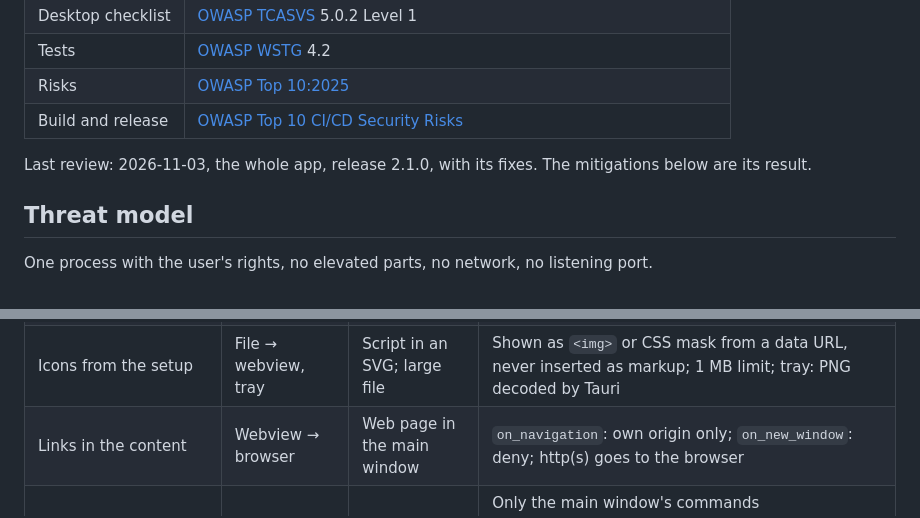
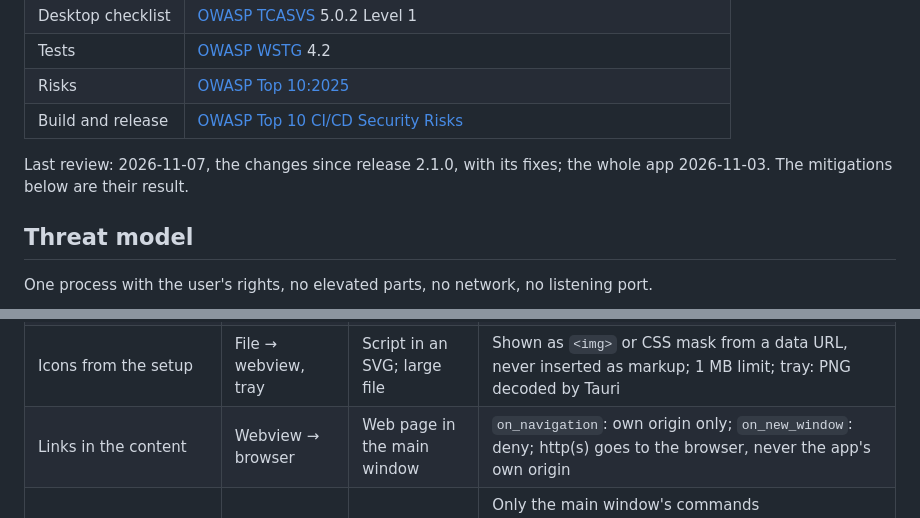
Before and after one commit to elzacka/trix, a Markdown page: SECURITY.md, 2 parts joined by grey strips. GitHub-like rendering.

Commit message:
docs: SECURITY.md names the review of 2026-11-07
Report in dev_only/security.

Co-Authored-By: Claude Opus 5.5 <noreply@anthropic.com>

```diff
--- a/SECURITY.md
+++ b/SECURITY.md
@@ -10,7 +10,7 @@ Report a vulnerability: hei@tazk.no.
 | Risks | [OWASP Top 10:2025](https://owasp.org/Top10/2025/) |
 | Build and release | [OWASP Top 10 CI/CD Security Risks](https://owasp.org/www-project-top-10-ci-cd-security-risks/) |
 
-Last review: 2026-11-03, the whole app, release 2.1.0, with its fixes. The mitigations below are its result.
+Last review: 2026-11-07, the changes since release 2.1.0, with its fixes; the whole app 2026-11-03. The mitigations below are their result.
 
 ## Threat model
 
@@ -21,7 +21,7 @@ One process with the user's rights, no elevated parts, no network, no listening
 | Content files (may come from someone else) | File → webview | Script in the content; hang on a wide table | Text nodes only, CSP `'self'`; links `https?://` only, `#anchor` to a heading in the same article (`CSS.escape`), or `File.md#anchor` with a plain file name, matched against the setup's tabs and never read as a path; 100 000 table cells per file, padding to the header's width included |
 | `Oppsett.md` | File → webview, Rust | Path out of the data folder; CSS or script injection | File and icon names: plain names with `.md`, `.svg` or `.png`, checked in `parse.js` and again in `data_file`; colours through CSSOM, only values `CSS.supports` accepts as a colour; font names letters, digits, space, `-`, `_` |
 | Icons from the setup | File → webview, tray | Script in an SVG; large file | Shown as `<img>` or CSS mask from a data URL, never inserted as markup; 1 MB limit; tray: PNG decoded by Tauri |
-| Links in the content | Webview → browser | Web page in the main window | `on_navigation`: own origin only; `on_new_window`: deny; http(s) goes to the browser |
+| Links in the content | Webview → browser | Web page in the main window | `on_navigation`: own origin only; `on_new_window`: deny; http(s) goes to the browser, never the app's own origin |
 | IPC from the main window | Webview → Rust | File access beyond the data folder | Only the main window's commands (`capabilities/default.json`) and Tauri's events; names checked as above; `save` refuses `Oppsett.md`, also through a link or short name; `open_url` http(s) only; remote pages get no IPC (Tauri, no `remote` capability) |
 | IPC from «Tilpass» | Webview → Rust | Access to the content files or links | Only its commands (`capabilities/tilpass.json`): read and write `Oppsett.md`, add an icon, read a dropped file, open `Oppsett.md`; `build.rs` makes every other app command a deny; of Tauri's own, events and closing, destroying and titling app windows |
 | «Tilpass»: icon chosen or dropped | Any file → data folder | Overwritten file; large file | `add_icon`: `.svg`/`.png` by name, 1 MB, a free name beside an existing file; `read_dropped` reads only a path from the last drop on «Tilpass» (`DragDrop` in Rust), 1 MB |
```
